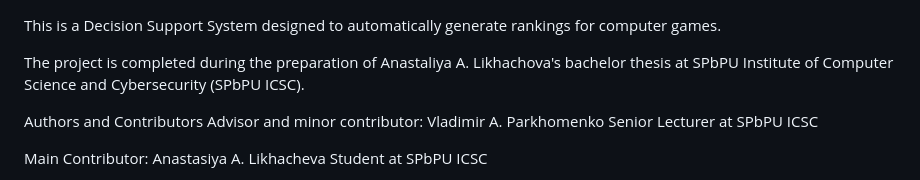
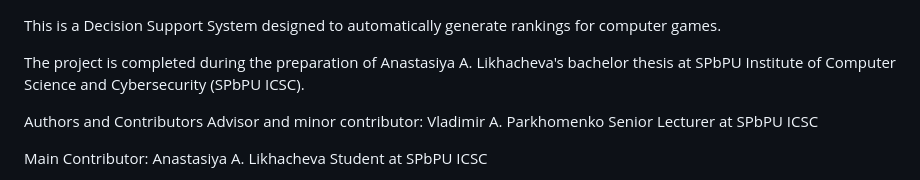
Before and after one commit to Gonerr/SystemGA, a Markdown page: README.md, the part around the change. GitHub-like rendering.

```diff
--- a/README.md
+++ b/README.md
@@ -1,6 +1,6 @@
 This is a Decision Support System designed to automatically generate rankings for computer games.
 
-The project is completed during the preparation of Anastaliya A. Likhachova's bachelor thesis at SPbPU Institute of Computer Science and Cybersecurity (SPbPU ICSC).
+The project is completed during the preparation of Anastasiya A. Likhacheva's bachelor thesis at SPbPU Institute of Computer Science and Cybersecurity (SPbPU ICSC).
 
 
 Authors and Contributors
```
